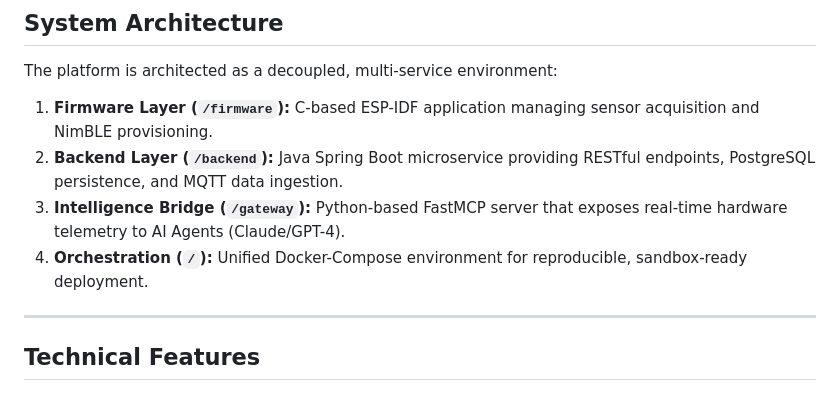
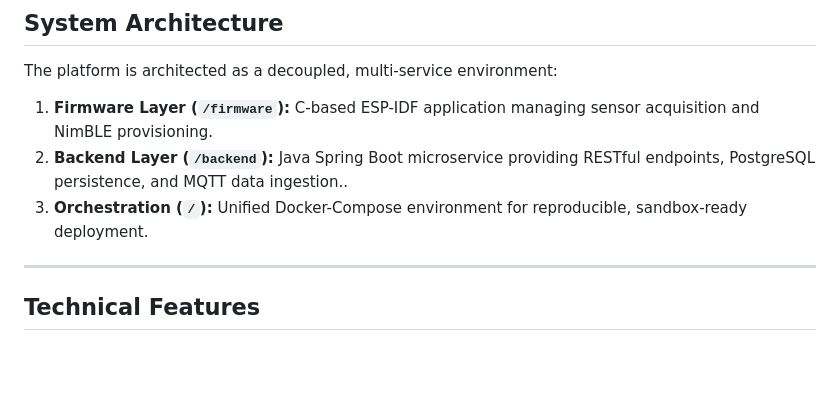
Before and after one commit to civ19/ARES-32-Telemetry-Platform, a Markdown page: README.md, the part around the change. Rendered like a GitHub page; blank space fills up the shorter version.

Commit message:
Update README to remove Intelligence Bridge details
Removed the Intelligence Bridge section from the README.

```diff
--- a/README.md
+++ b/README.md
@@ -16,9 +16,8 @@
 The platform is architected as a decoupled, multi-service environment:
 
 1.  **Firmware Layer (`/firmware`):** C-based ESP-IDF application managing sensor acquisition and NimBLE provisioning.
-2.  **Backend Layer (`/backend`):** Java Spring Boot microservice providing RESTful endpoints, PostgreSQL persistence, and MQTT data ingestion.
-3.  **Intelligence Bridge (`/gateway`):** Python-based FastMCP server that exposes real-time hardware telemetry to AI Agents (Claude/GPT-4).
-4.  **Orchestration (`/`):** Unified Docker-Compose environment for reproducible, sandbox-ready deployment.
+2.  **Backend Layer (`/backend`):** Java Spring Boot microservice providing RESTful endpoints, PostgreSQL persistence, and MQTT data ingestion..
+3.  **Orchestration (`/`):** Unified Docker-Compose environment for reproducible, sandbox-ready deployment.
 
 ---
 
```
